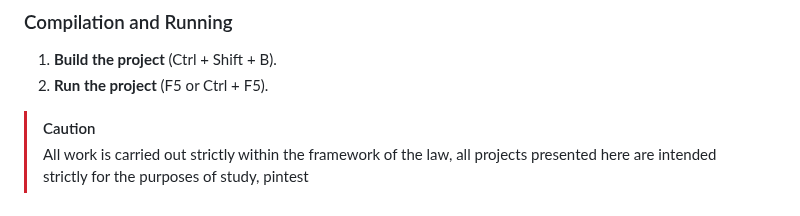
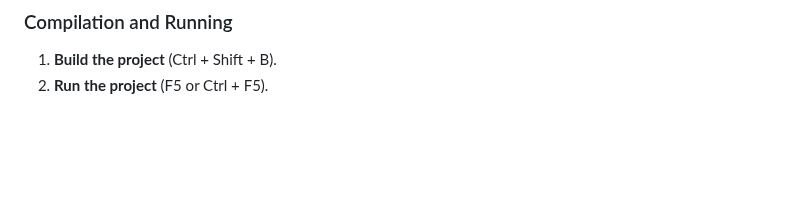
Before and after one commit to Ameterius/ameterius.github.io, a Markdown page: Pages/NexusShadow/fulled.md, the part around the change. Drawn GitHub-style; blank space fills up the shorter version.

```diff
--- a/Pages/NexusShadow/fulled.md
+++ b/Pages/NexusShadow/fulled.md
@@ -232,6 +232,3 @@ Now you know how to create plugins for the NexusShadow Platform. Feel free to ex
 
 1. **Build the project** (Ctrl + Shift + B).
 2. **Run the project** (F5 or Ctrl + F5).
-
-> [!CAUTION]
-> All work is carried out strictly within the framework of the law, all projects presented here are intended strictly for the purposes of study, pintest
```
